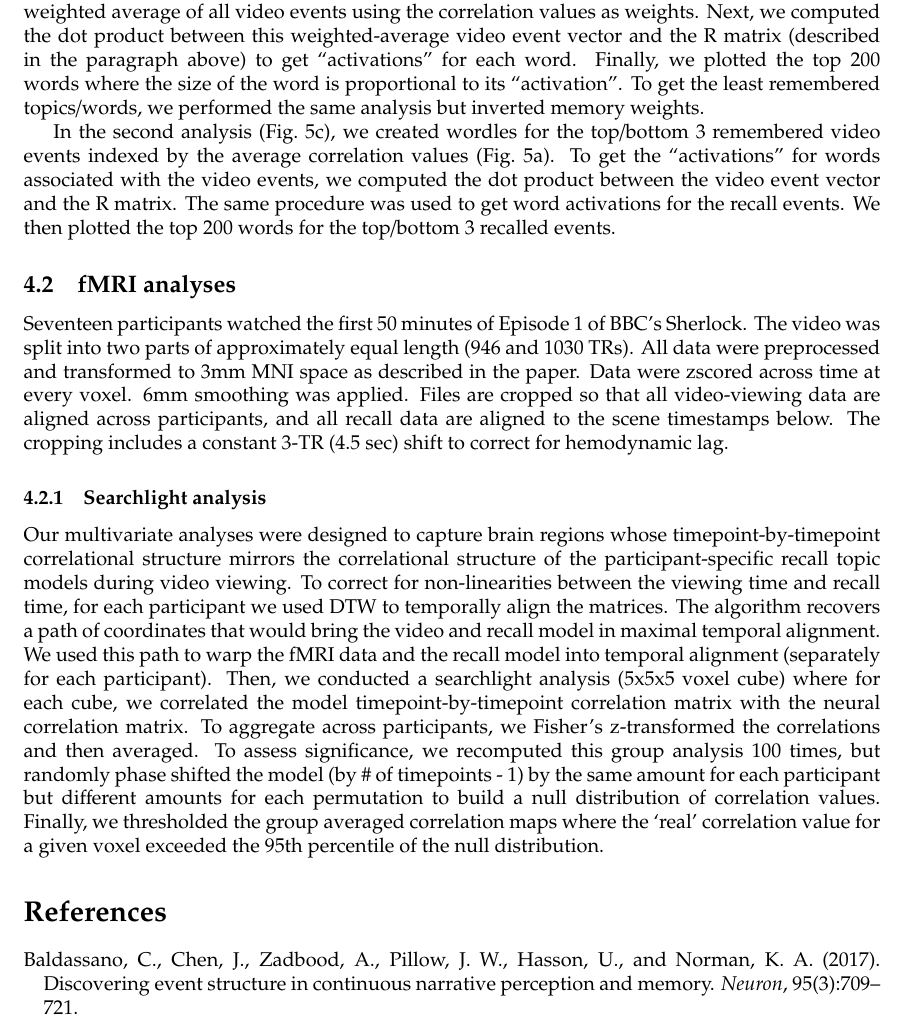
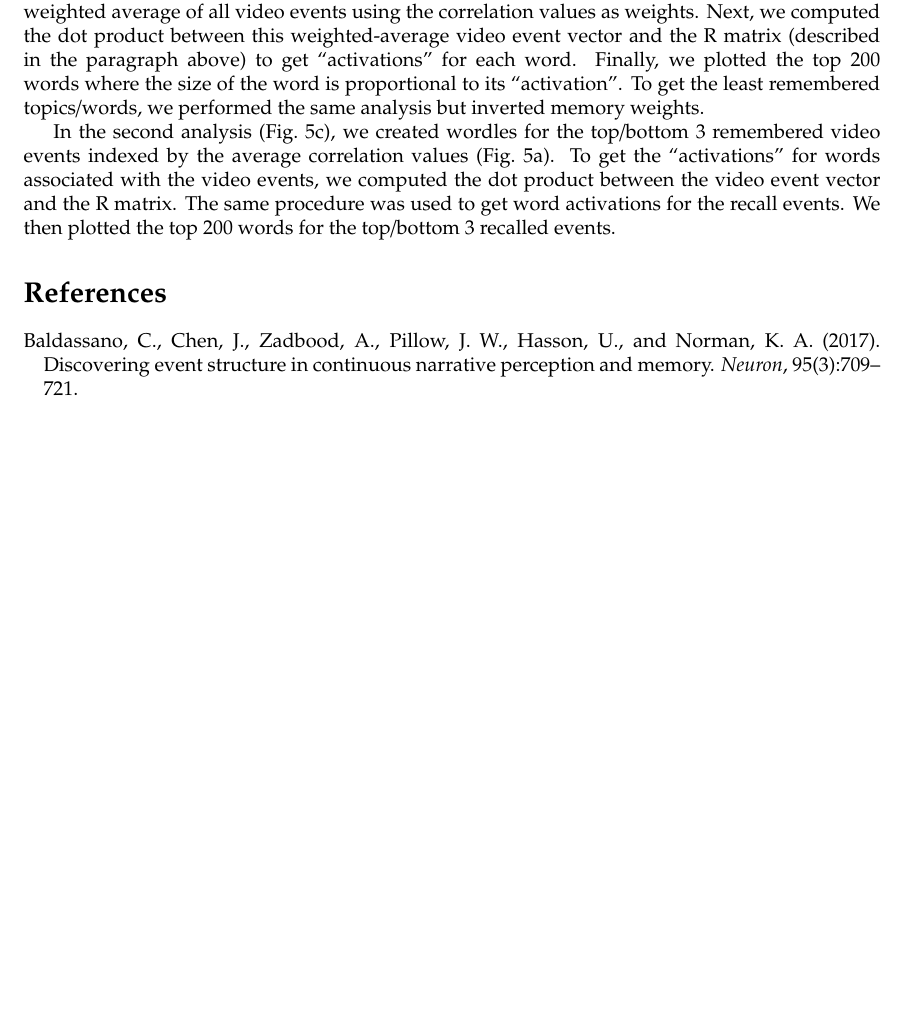
Before and after one commit to ContextLab/sherlock-topic-model-paper, a LaTeX document (paper/main.tex): part of page 15 of 18 before the commit and part of page 15 of 17 after it, cut so that both start at the same text, the shorter picture padded with empty space. Compiled offline with pdfLaTeX.

Commit message:
commenting out brain methods

```diff
--- a/paper/main.tex
+++ b/paper/main.tex
@@ -199,12 +199,12 @@ In the first analysis (Fig.~\ref{fig:topics}a/b), we quantified the most and lea
 
 In the second analysis (Fig.~\ref{fig:topics}c), we created wordles for the top/bottom 3 remembered video events indexed by the average correlation values (Fig.~\ref{fig:topics}a).  To get the ``activations'' for words associated with the video events, we computed the dot product between the video event vector and the R matrix. The same procedure was used to get word activations for the recall events. We then plotted the top 200 words for the top/bottom 3 recalled events.
 
- \subsection{fMRI analyses}
- Seventeen participants watched the first 50 minutes of Episode 1 of BBC's Sherlock. The video was split into two parts of approximately equal length (946 and 1030 TRs). All data were preprocessed and transformed to 3mm MNI space as described in the paper. Data were zscored across time at every voxel. 6mm smoothing was applied.
- Files are cropped so that all video-viewing data are aligned across participants, and all recall data are aligned to the scene timestamps below. The cropping includes a constant 3-TR (4.5 sec) shift to correct for hemodynamic lag.
-
- \subsubsection{Searchlight analysis}
- Our multivariate analyses were designed to capture brain regions whose timepoint-by-timepoint correlational structure mirrors the correlational structure of the participant-specific recall topic models during video viewing. To correct for non-linearities between the viewing time and recall time, for each participant we used DTW to temporally align the matrices. The algorithm recovers a path of coordinates that would bring the video and recall model in maximal temporal alignment. We used this path to warp the fMRI data and the recall model into temporal alignment (separately for each participant). Then, we conducted a searchlight analysis (5x5x5 voxel cube) where for each cube, we correlated the model timepoint-by-timepoint correlation matrix with the neural correlation matrix. To aggregate across participants, we Fisher's z-transformed the correlations and then averaged.  To assess significance, we recomputed this group analysis 100 times, but randomly phase shifted the model (by \# of timepoints - 1) by the same amount for each participant but different amounts for each permutation to build a null distribution of correlation values. Finally, we thresholded the group averaged correlation maps where the `real' correlation value for a given voxel exceeded the 95th percentile of the null distribution.
+ % \subsection{fMRI analyses}
+ % Seventeen participants watched the first 50 minutes of Episode 1 of BBC's Sherlock. The video was split into two parts of approximately equal length (946 and 1030 TRs). All data were preprocessed and transformed to 3mm MNI space as described in the paper. Data were zscored across time at every voxel. 6mm smoothing was applied.
+ % Files are cropped so that all video-viewing data are aligned across participants, and all recall data are aligned to the scene timestamps below. The cropping includes a constant 3-TR (4.5 sec) shift to correct for hemodynamic lag.
+ %
+ % \subsubsection{Searchlight analysis}
+ % Our multivariate analyses were designed to capture brain regions whose timepoint-by-timepoint correlational structure mirrors the correlational structure of the participant-specific recall topic models during video viewing. To correct for non-linearities between the viewing time and recall time, for each participant we used DTW to temporally align the matrices. The algorithm recovers a path of coordinates that would bring the video and recall model in maximal temporal alignment. We used this path to warp the fMRI data and the recall model into temporal alignment (separately for each participant). Then, we conducted a searchlight analysis (5x5x5 voxel cube) where for each cube, we correlated the model timepoint-by-timepoint correlation matrix with the neural correlation matrix. To aggregate across participants, we Fisher's z-transformed the correlations and then averaged.  To assess significance, we recomputed this group analysis 100 times, but randomly phase shifted the model (by \# of timepoints - 1) by the same amount for each participant but different amounts for each permutation to build a null distribution of correlation values. Finally, we thresholded the group averaged correlation maps where the `real' correlation value for a given voxel exceeded the 95th percentile of the null distribution.
 
 \bibliography{memlab}
 
```
